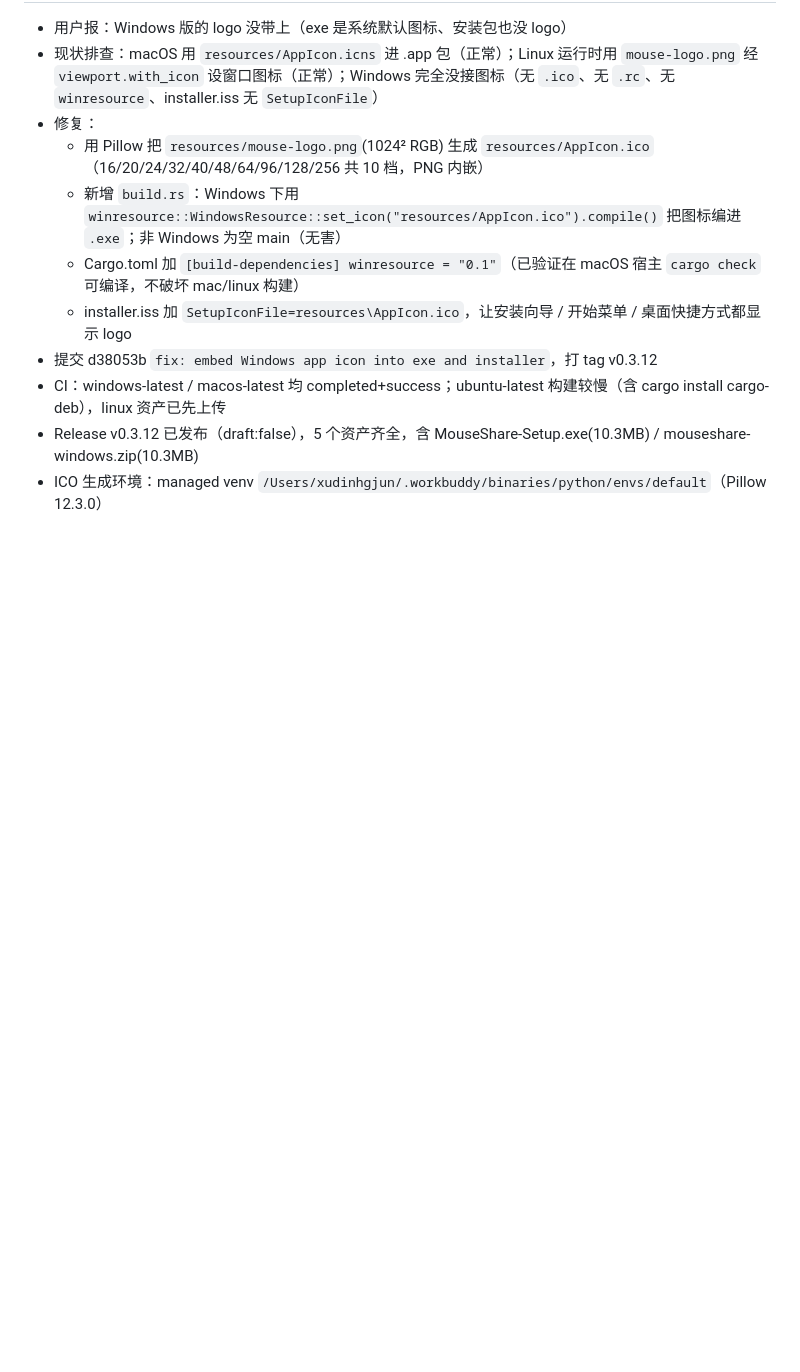
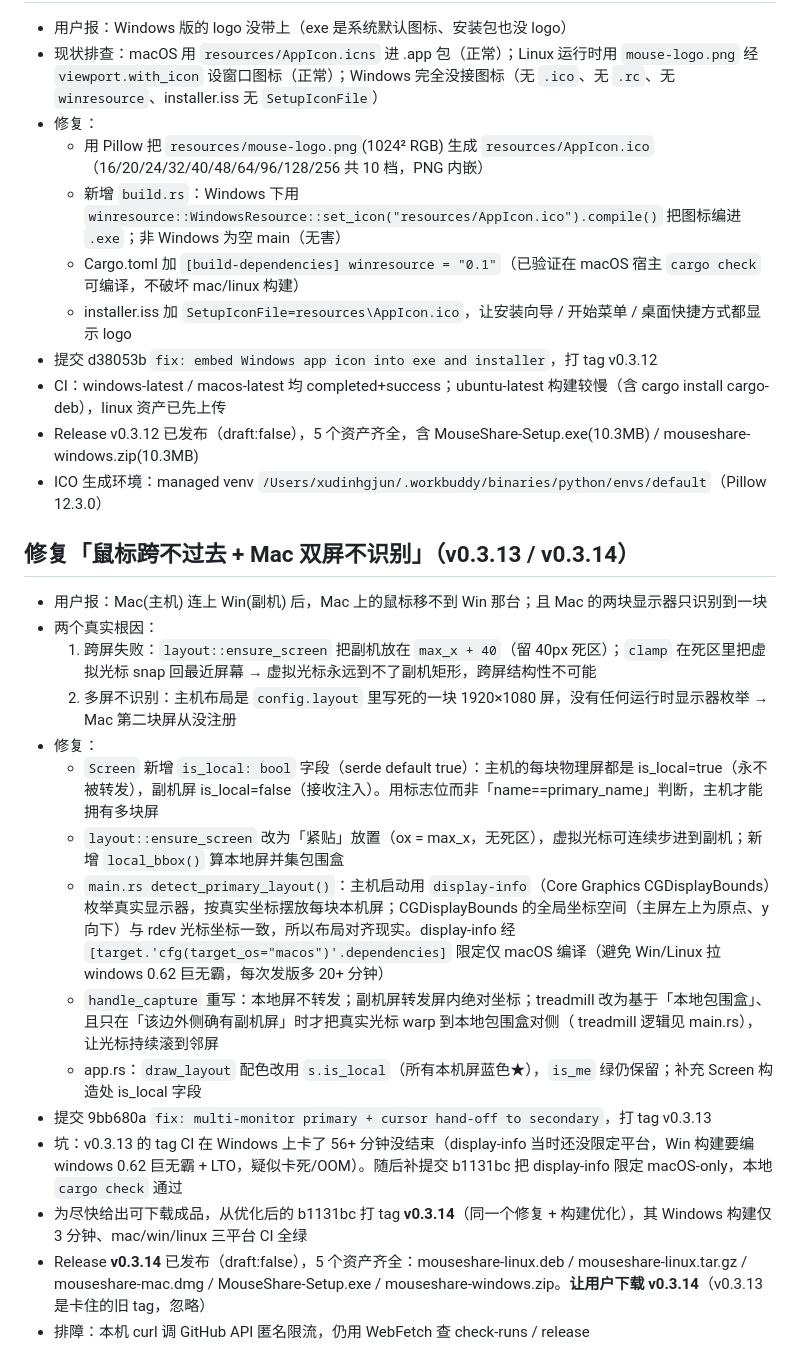
Before and after one commit to xudingjun3131/mouseshare, a Markdown page: .workbuddy/memory/2026-09-04.md, the part around the change. Drawn GitHub-style; blank space fills up the shorter version.

Commit message:
docs: update memory (multi-monitor + crossing fix v0.3.14)

```diff
--- a/.workbuddy/memory/2026-09-04.md
+++ b/.workbuddy/memory/2026-09-04.md
@@ -98,3 +98,20 @@
 - CI：windows-latest / macos-latest 均 completed+success；ubuntu-latest 构建较慢（含 cargo install cargo-deb），linux 资产已先上传
 - Release v0.3.12 已发布（draft:false），5 个资产齐全，含 MouseShare-Setup.exe(10.3MB) / mouseshare-windows.zip(10.3MB)
 - ICO 生成环境：managed venv `/Users/xudinhgjun/.workbuddy/binaries/python/envs/default`（Pillow 12.3.0）
+
+## 修复「鼠标跨不过去 + Mac 双屏不识别」（v0.3.13 / v0.3.14）
+- 用户报：Mac(主机) 连上 Win(副机) 后，Mac 上的鼠标移不到 Win 那台；且 Mac 的两块显示器只识别到一块
+- 两个真实根因：
+  1. 跨屏失败：`layout::ensure_screen` 把副机放在 `max_x + 40`（留 40px 死区）；`clamp` 在死区里把虚拟光标 snap 回最近屏幕 → 虚拟光标永远到不了副机矩形，跨屏结构性不可能
+  2. 多屏不识别：主机布局是 `config.layout` 里写死的一块 1920×1080 屏，没有任何运行时显示器枚举 → Mac 第二块屏从没注册
+- 修复：
+  - `Screen` 新增 `is_local: bool` 字段（serde default true）：主机的每块物理屏都是 is_local=true（永不被转发），副机屏 is_local=false（接收注入）。用标志位而非「name==primary_name」判断，主机才能拥有多块屏
+  - `layout::ensure_screen` 改为「紧贴」放置（ox = max_x，无死区），虚拟光标可连续步进到副机；新增 `local_bbox()` 算本地屏并集包围盒
+  - `main.rs detect_primary_layout()`：主机启动用 `display-info`（Core Graphics CGDisplayBounds）枚举真实显示器，按真实坐标摆放每块本机屏；CGDisplayBounds 的全局坐标空间（主屏左上为原点、y 向下）与 rdev 光标坐标一致，所以布局对齐现实。display-info 经 `[target.'cfg(target_os="macos")'.dependencies]` 限定仅 macOS 编译（避免 Win/Linux 拉 windows 0.62 巨无霸，每次发版多 20+ 分钟）
+  - `handle_capture` 重写：本地屏不转发；副机屏转发屏内绝对坐标；treadmill 改为基于「本地包围盒」、且只在「该边外侧确有副机屏」时才把真实光标 warp 到本地包围盒对侧（ treadmill 逻辑见 main.rs），让光标持续滚到邻屏
+  - app.rs：`draw_layout` 配色改用 `s.is_local`（所有本机屏蓝色★），`is_me` 绿仍保留；补充 Screen 构造处 is_local 字段
+- 提交 9bb680a `fix: multi-monitor primary + cursor hand-off to secondary`，打 tag v0.3.13
+- 坑：v0.3.13 的 tag CI 在 Windows 上卡了 56+ 分钟没结束（display-info 当时还没限定平台，Win 构建要编 windows 0.62 巨无霸 + LTO，疑似卡死/OOM）。随后补提交 b1131bc 把 display-info 限定 macOS-only，本地 `cargo check` 通过
+- 为尽快给出可下载成品，从优化后的 b1131bc 打 tag **v0.3.14**（同一个修复 + 构建优化），其 Windows 构建仅 3 分钟、mac/win/linux 三平台 CI 全绿
+- Release **v0.3.14** 已发布（draft:false），5 个资产齐全：mouseshare-linux.deb / mouseshare-linux.tar.gz / mouseshare-mac.dmg / MouseShare-Setup.exe / mouseshare-windows.zip。**让用户下载 v0.3.14**（v0.3.13 是卡住的旧 tag，忽略）
+- 排障：本机 curl 调 GitHub API 匿名限流，仍用 WebFetch 查 check-runs / release
```
Also changed, not shown: 1 other file.
